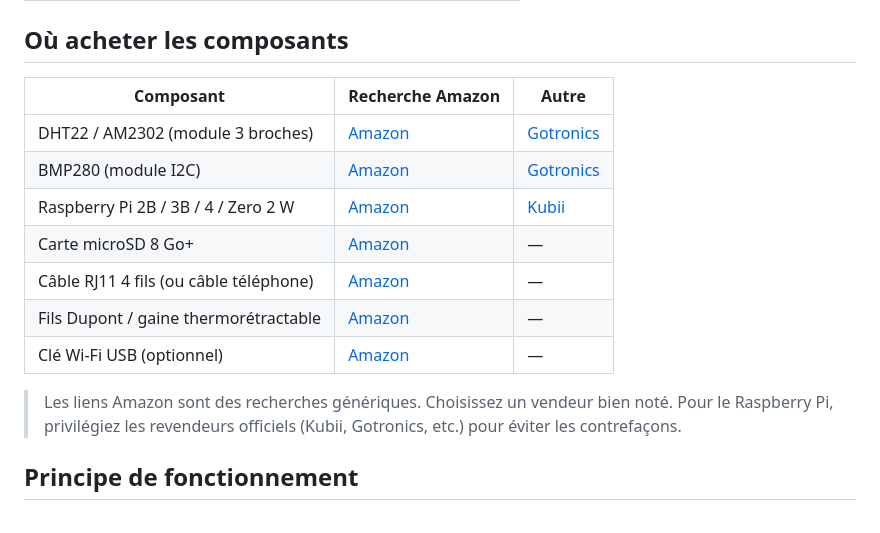
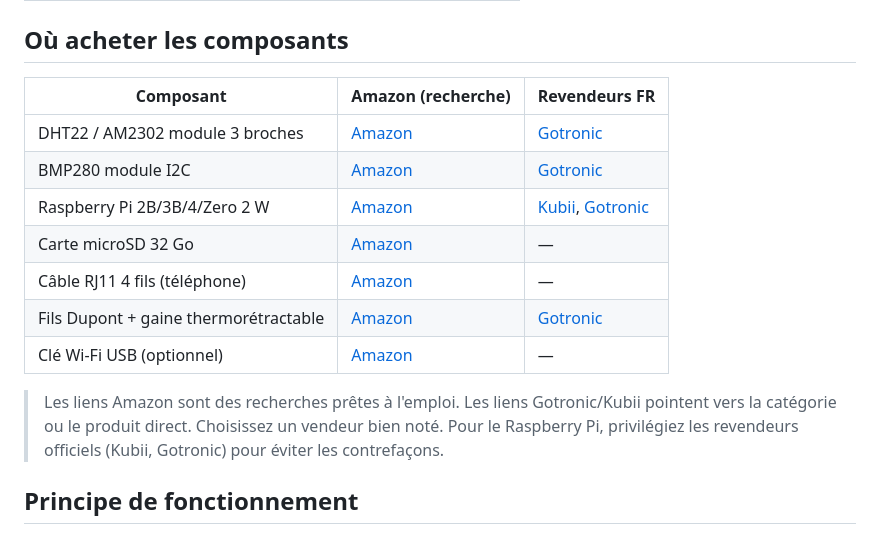
Before and after one commit to jpparein/raspberry-pi-station-meteo, a Markdown page: README.md, the part around the change. Rendered like a GitHub page.

Commit message:
docs: fix Gotronic links with direct product/category URLs

```diff
--- a/README.md
+++ b/README.md
@@ -89,17 +89,17 @@ Le résultat n'a évidemment pas vocation à concurrencer Météo-France, mais i
 
 ## Où acheter les composants
 
-| Composant | Recherche Amazon | Autre |
+| Composant | Amazon (recherche) | Revendeurs FR |
 |---|---|---|
-| DHT22 / AM2302 (module 3 broches) | [Amazon](https://www.amazon.fr/s?k=DHT22+AM2302+module) | [Gotronics](https://www.gotronics.fr/) |
-| BMP280 (module I2C) | [Amazon](https://www.amazon.fr/s?k=BMP280+module+I2C) | [Gotronics](https://www.gotronics.fr/) |
-| Raspberry Pi 2B / 3B / 4 / Zero 2 W | [Amazon](https://www.amazon.fr/s?k=Raspberry+Pi) | [Kubii](https://www.kubii.fr/) |
-| Carte microSD 8 Go+ | [Amazon](https://www.amazon.fr/s?k=carte+microSD+32+Go) | — |
-| Câble RJ11 4 fils (ou câble téléphone) | [Amazon](https://www.amazon.fr/s?k=cable+RJ11+4+fils) | — |
-| Fils Dupont / gaine thermorétractable | [Amazon](https://www.amazon.fr/s?k=fils+Dupont+gaine+thermoretractable) | — |
+| DHT22 / AM2302 module 3 broches | [Amazon](https://www.amazon.fr/s?k=DHT22+AM2302+module+3+broches) | [Gotronic](https://www.gotronic.fr/art-dht22-capteur-temperature-humidite-33046.htm) |
+| BMP280 module I2C | [Amazon](https://www.amazon.fr/s?k=BMP280+module+I2C) | [Gotronic](https://www.gotronic.fr/art-bmp280-capteur-pression-33047.htm) |
+| Raspberry Pi 2B/3B/4/Zero 2 W | [Amazon](https://www.amazon.fr/s?k=Raspberry+Pi) | [Kubii](https://www.kubii.fr/16-raspberry-pi), [Gotronic](https://www.gotronic.fr/cat-raspberry-pi-65.htm) |
+| Carte microSD 32 Go | [Amazon](https://www.amazon.fr/s?k=carte+microSD+32+Go+classe+10) | — |
+| Câble RJ11 4 fils (téléphone) | [Amazon](https://www.amazon.fr/s?k=cable+RJ11+4+fils) | — |
+| Fils Dupont + gaine thermorétractable | [Amazon](https://www.amazon.fr/s?k=fils+Dupont+gaine+thermoretractable) | [Gotronic](https://www.gotronic.fr/cat-fils-et-cables-105.htm) |
 | Clé Wi-Fi USB (optionnel) | [Amazon](https://www.amazon.fr/s?k=clé+wifi+usb) | — |
 
-> Les liens Amazon sont des recherches génériques. Choisissez un vendeur bien noté. Pour le Raspberry Pi, privilégiez les revendeurs officiels (Kubii, Gotronics, etc.) pour éviter les contrefaçons.
+> Les liens Amazon sont des recherches prêtes à l'emploi. Les liens Gotronic/Kubii pointent vers la catégorie ou le produit direct. Choisissez un vendeur bien noté. Pour le Raspberry Pi, privilégiez les revendeurs officiels (Kubii, Gotronic) pour éviter les contrefaçons.
 
 ## Principe de fonctionnement
 
```
